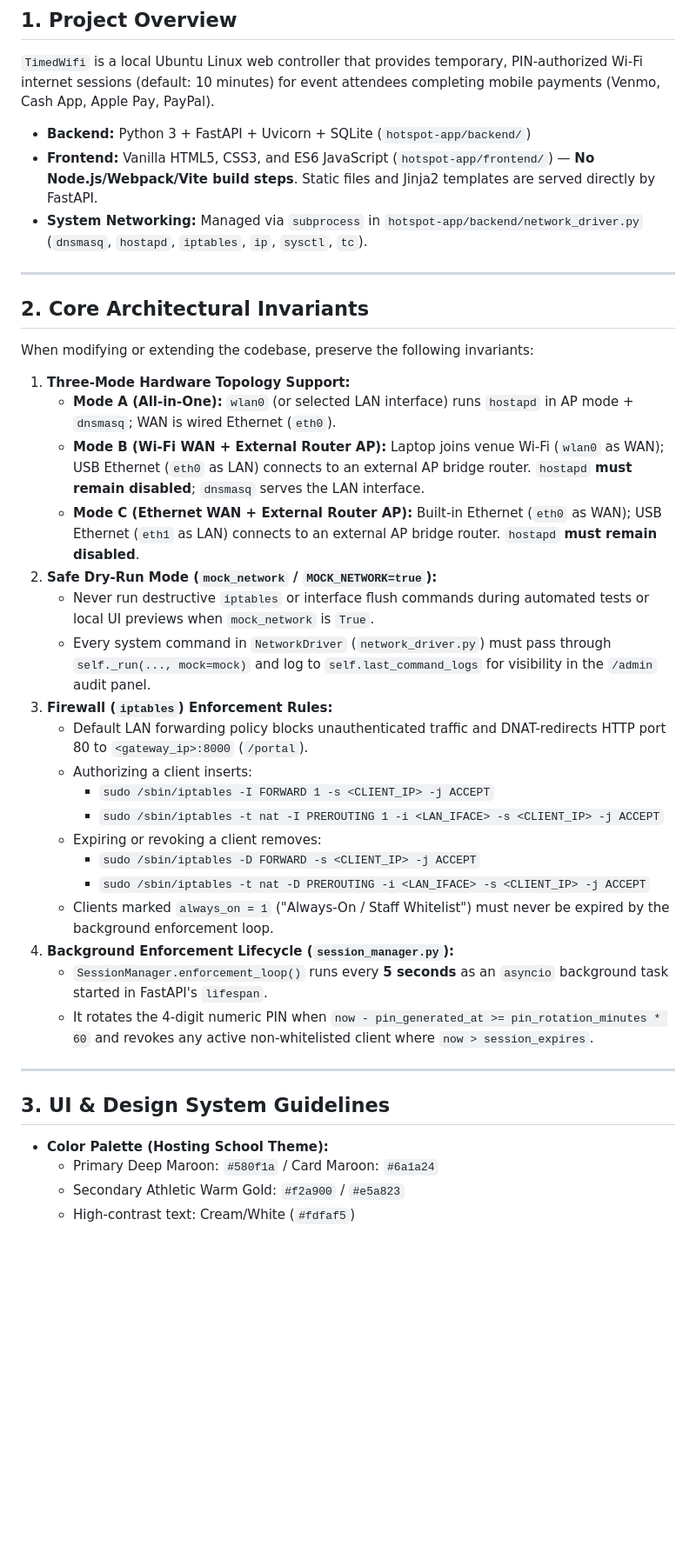
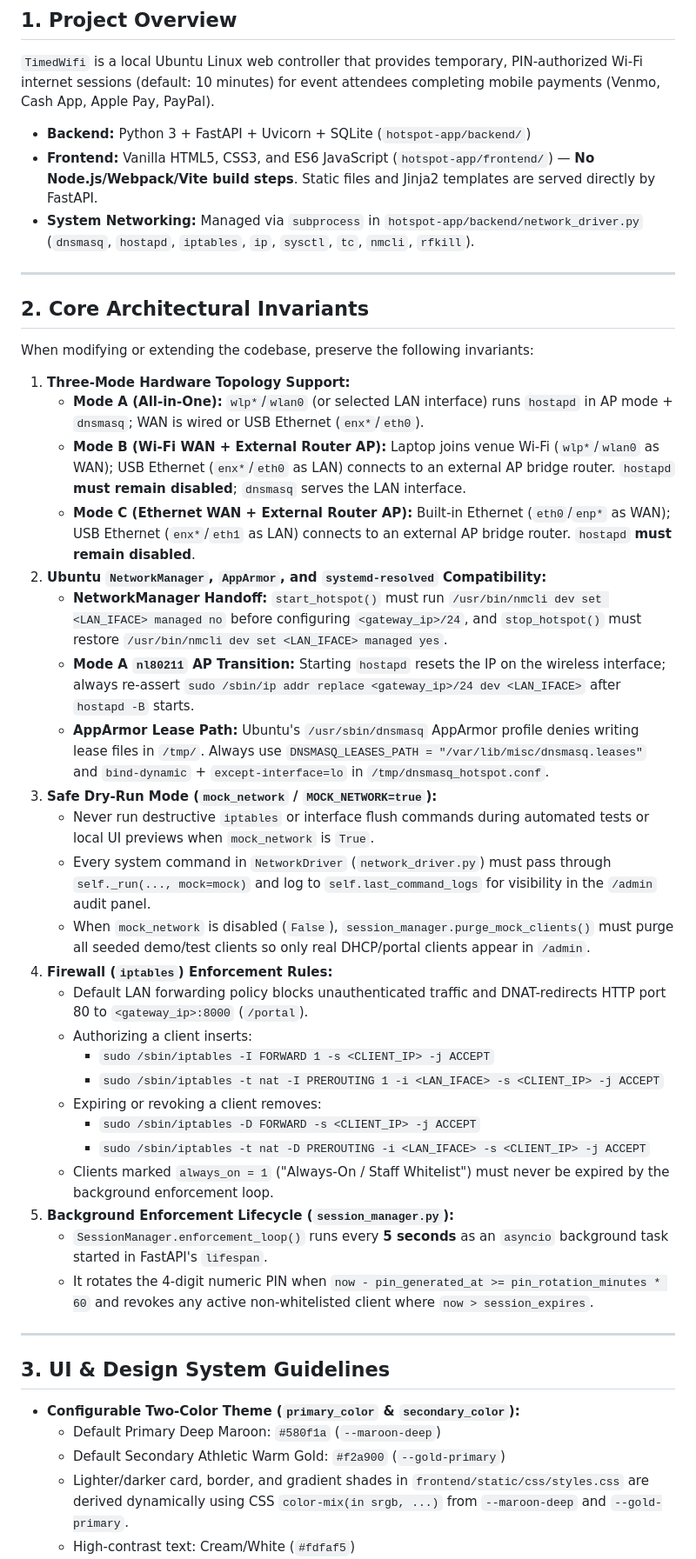
Before and after one commit to rvannos/TimedWifi, a Markdown page: AGENTS.md, the part around one of its changes. Shown at 87% size. Drawn GitHub-style; blank space fills up the shorter version.

```diff
--- a/AGENTS.md
+++ b/AGENTS.md
@@ -10,7 +10,7 @@ This file defines the architecture, conventions, operational guardrails, and dev
 
 - **Backend:** Python 3 + FastAPI + Uvicorn + SQLite (`hotspot-app/backend/`)
 - **Frontend:** Vanilla HTML5, CSS3, and ES6 JavaScript (`hotspot-app/frontend/`) — **No Node.js/Webpack/Vite build steps**. Static files and Jinja2 templates are served directly by FastAPI.
-- **System Networking:** Managed via `subprocess` in `hotspot-app/backend/network_driver.py` (`dnsmasq`, `hostapd`, `iptables`, `ip`, `sysctl`, `tc`).
+- **System Networking:** Managed via `subprocess` in `hotspot-app/backend/network_driver.py` (`dnsmasq`, `hostapd`, `iptables`, `ip`, `sysctl`, `tc`, `nmcli`, `rfkill`).
 
 ---
 
@@ -19,13 +19,18 @@ This file defines the architecture, conventions, operational guardrails, and dev
 When modifying or extending the codebase, preserve the following invariants:
 
 1. **Three-Mode Hardware Topology Support:**
-   - **Mode A (All-in-One):** `wlan0` (or selected LAN interface) runs `hostapd` in AP mode + `dnsmasq`; WAN is wired Ethernet (`eth0`).
-   - **Mode B (Wi-Fi WAN + External Router AP):** Laptop joins venue Wi-Fi (`wlan0` as WAN); USB Ethernet (`eth0` as LAN) connects to an external AP bridge router. `hostapd` **must remain disabled**; `dnsmasq` serves the LAN interface.
-   - **Mode C (Ethernet WAN + External Router AP):** Built-in Ethernet (`eth0` as WAN); USB Ethernet (`eth1` as LAN) connects to an external AP bridge router. `hostapd` **must remain disabled**.
-2. **Safe Dry-Run Mode (`mock_network` / `MOCK_NETWORK=true`):**
+   - **Mode A (All-in-One):** `wlp*`/`wlan0` (or selected LAN interface) runs `hostapd` in AP mode + `dnsmasq`; WAN is wired or USB Ethernet (`enx*`/`eth0`).
+   - **Mode B (Wi-Fi WAN + External Router AP):** Laptop joins venue Wi-Fi (`wlp*`/`wlan0` as WAN); USB Ethernet (`enx*`/`eth0` as LAN) connects to an external AP bridge router. `hostapd` **must remain disabled**; `dnsmasq` serves the LAN interface.
+   - **Mode C (Ethernet WAN + External Router AP):** Built-in Ethernet (`eth0`/`enp*` as WAN); USB Ethernet (`enx*`/`eth1` as LAN) connects to an external AP bridge router. `hostapd` **must remain disabled**.
+2. **Ubuntu `NetworkManager`, `AppArmor`, and `systemd-resolved` Compatibility:**
+   - **NetworkManager Handoff:** `start_hotspot()` must run `/usr/bin/nmcli dev set <LAN_IFACE> managed no` before configuring `<gateway_ip>/24`, and `stop_hotspot()` must restore `/usr/bin/nmcli dev set <LAN_IFACE> managed yes`.
+   - **Mode A `nl80211` AP Transition:** Starting `hostapd` resets the IP on the wireless interface; always re-assert `sudo /sbin/ip addr replace <gateway_ip>/24 dev <LAN_IFACE>` after `hostapd -B` starts.
+   - **AppArmor Lease Path:** Ubuntu's `/usr/sbin/dnsmasq` AppArmor profile denies writing lease files in `/tmp/`. Always use `DNSMASQ_LEASES_PATH = "/var/lib/misc/dnsmasq.leases"` and `bind-dynamic` + `except-interface=lo` in `/tmp/dnsmasq_hotspot.conf`.
+3. **Safe Dry-Run Mode (`mock_network` / `MOCK_NETWORK=true`):**
    - Never run destructive `iptables` or interface flush commands during automated tests or local UI previews when `mock_network` is `True`.
    - Every system command in `NetworkDriver` (`network_driver.py`) must pass through `self._run(..., mock=mock)` and log to `self.last_command_logs` for visibility in the `/admin` audit panel.
-3. **Firewall (`iptables`) Enforcement Rules:**
+   - When `mock_network` is disabled (`False`), `session_manager.purge_mock_clients()` must purge all seeded demo/test clients so only real DHCP/portal clients appear in `/admin`.
+4. **Firewall (`iptables`) Enforcement Rules:**
    - Default LAN forwarding policy blocks unauthenticated traffic and DNAT-redirects HTTP port 80 to `<gateway_ip>:8000` (`/portal`).
    - Authorizing a client inserts:
      - `sudo /sbin/iptables -I FORWARD 1 -s <CLIENT_IP> -j ACCEPT`
@@ -34,7 +39,7 @@ When modifying or extending the codebase, preserve the following invariants:
      - `sudo /sbin/iptables -D FORWARD -s <CLIENT_IP> -j ACCEPT`
      - `sudo /sbin/iptables -t nat -D PREROUTING -i <LAN_IFACE> -s <CLIENT_IP> -j ACCEPT`
    - Clients marked `always_on = 1` ("Always-On / Staff Whitelist") must never be expired by the background enforcement loop.
-4. **Background Enforcement Lifecycle (`session_manager.py`):**
+5. **Background Enforcement Lifecycle (`session_manager.py`):**
    - `SessionManager.enforcement_loop()` runs every **5 seconds** as an `asyncio` background task started in FastAPI's `lifespan`.
    - It rotates the 4-digit numeric PIN when `now - pin_generated_at >= pin_rotation_minutes * 60` and revokes any active non-whitelisted client where `now > session_expires`.
 
@@ -42,8 +47,9 @@ When modifying or extending the codebase, preserve the following invariants:
 
 ## 3. UI & Design System Guidelines
 
-- **Color Palette (Hosting School Theme):**
-  - Primary Deep Maroon: `#580f1a` / Card Maroon: `#6a1a24`
-  - Secondary Athletic Warm Gold: `#f2a900` / `#e5a823`
+- **Configurable Two-Color Theme (`primary_color` & `secondary_color`):**
+  - Default Primary Deep Maroon: `#580f1a` (`--maroon-deep`)
+  - Default Secondary Athletic Warm Gold: `#f2a900` (`--gold-primary`)
+  - Lighter/darker card, border, and gradient shades in `frontend/static/css/styles.css` are derived dynamically using CSS `color-mix(in srgb, ...)` from `--maroon-deep` and `--gold-primary`.
   - High-contrast text: Cream/White (`#fdfaf5`)
 - **Public Display (`/display` or `/`):**
```
Also changed, not shown: other parts of AGENTS.md (+6 -4 lines), README.md (+32 -8 lines).
